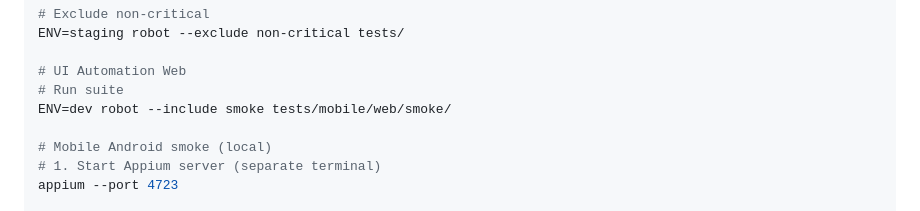
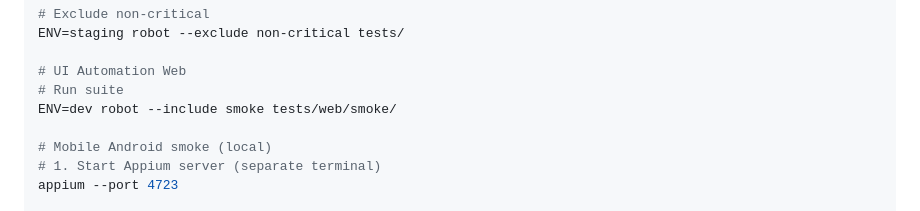
Before and after one commit to yoshuamandali/indodax-qa-assessment, a Markdown page: README.md, the part around the change. Drawn GitHub-style.

Commit message:
update run web

```diff
--- a/README.md
+++ b/README.md
@@ -51,7 +51,7 @@ ENV=staging robot --exclude non-critical tests/
 
 # UI Automation Web
 # Run suite
-ENV=dev robot --include smoke tests/mobile/web/smoke/
+ENV=dev robot --include smoke tests/web/smoke/
 
 # Mobile Android smoke (local)
 # 1. Start Appium server (separate terminal)
```
